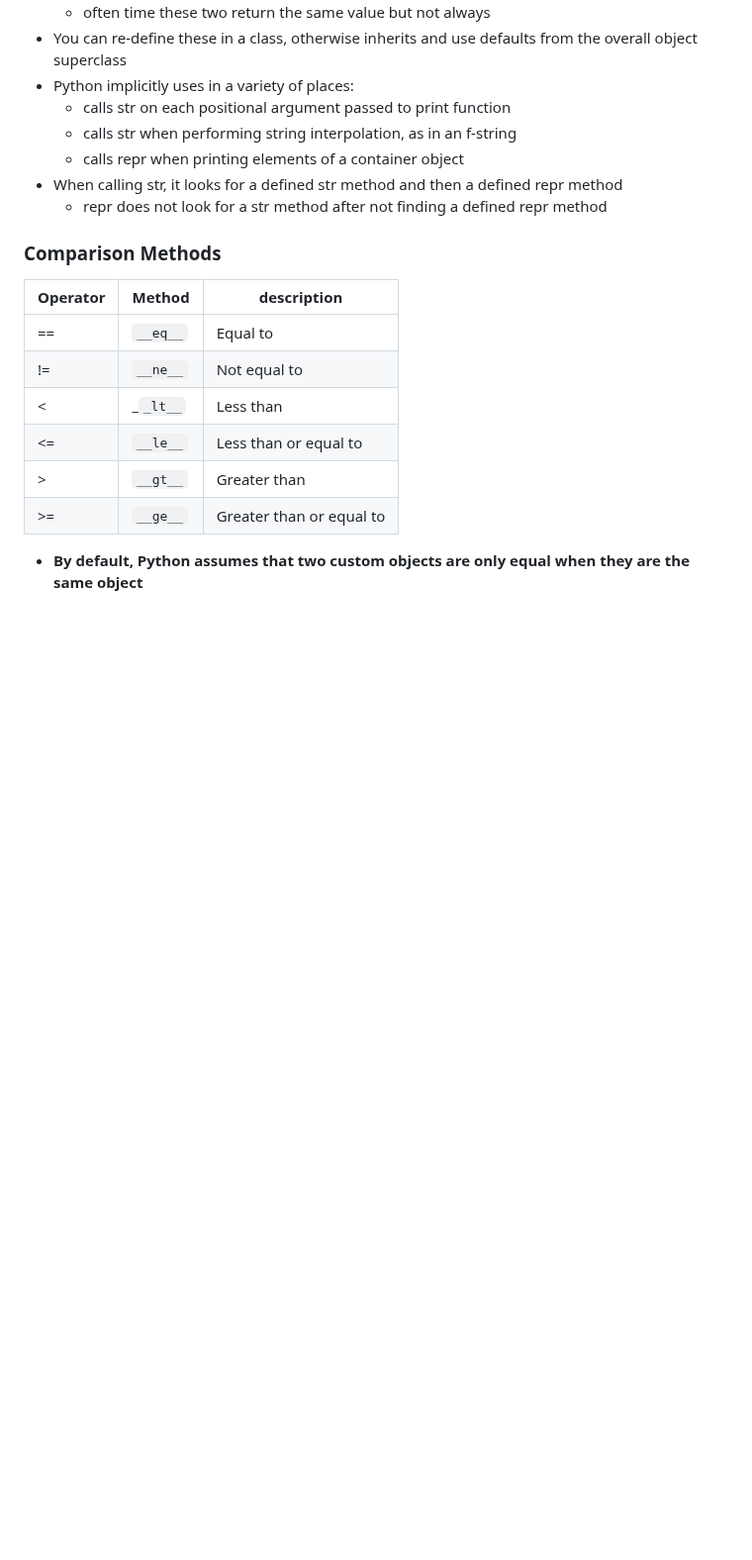
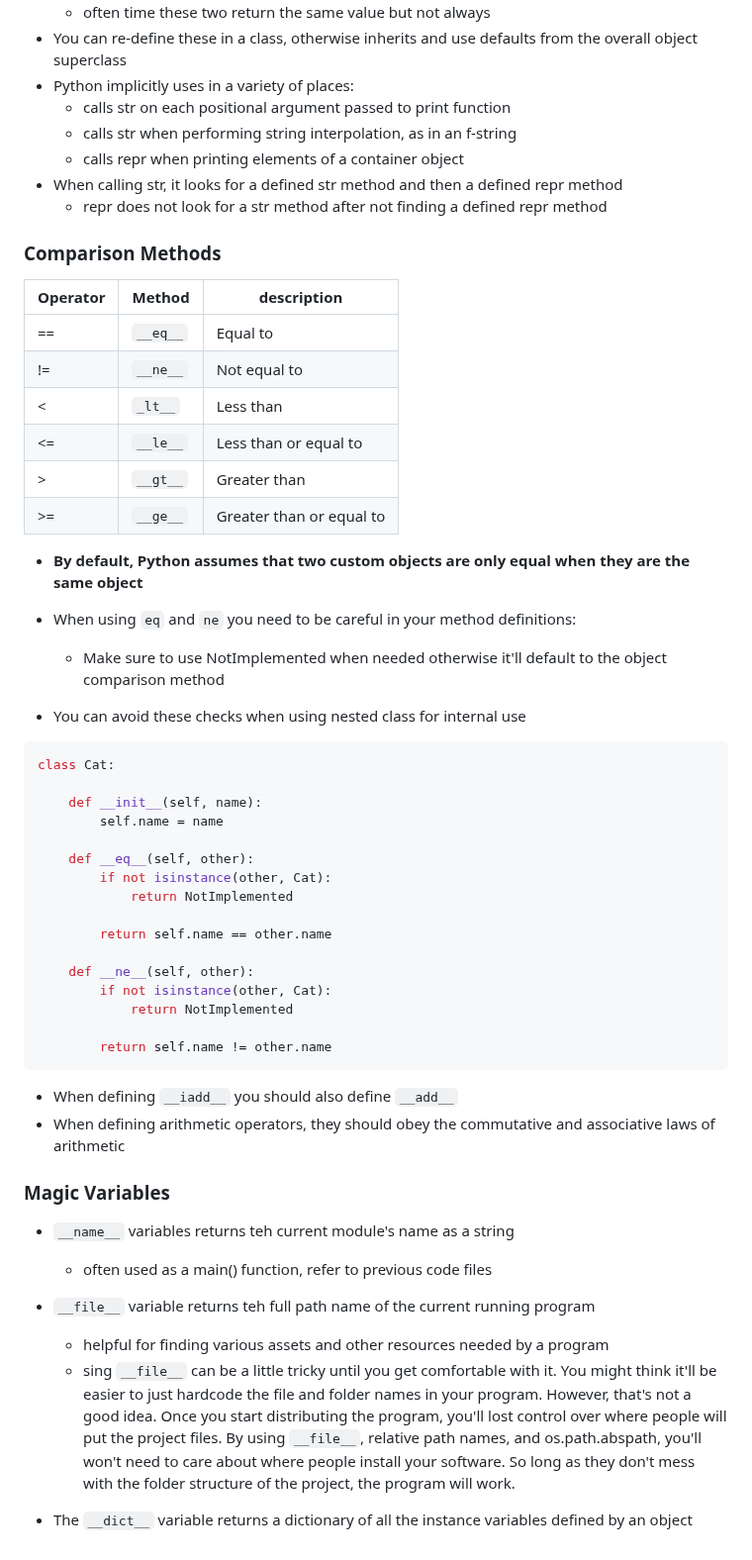
Before and after one commit to CovertRob/LS-Backend-Core, a Markdown page: py120_notes.md, the part around the change. Shown at 99% size. Drawn GitHub-style; blank space fills up the shorter version.

Commit message:
Update notes.

```diff
--- a/py120_notes.md
+++ b/py120_notes.md
@@ -312,13 +312,49 @@ print(ReallyGoodCat.counter)           # 3
 
 ### Comparison Methods
 
-|Operator	| Method	| description|
+|Operator| Method| description|
 |---------|---------|------------|
-|==|	`__eq__`|	Equal to |
-|!=	|`__ne__`| Not equal to|
-|<	|_`_lt__`	| Less than|
-|<=	|`__le__`	| Less than or equal to|
-|>	|`__gt__`	| Greater than|
-|>=	|`__ge__`	| Greater than or equal to|
+|==|`__eq__`|Equal to |
+|!=|`__ne__`| Not equal to|
+|<|`_lt__`| Less than|
+|<=|`__le__`| Less than or equal to|
+|>|`__gt__`| Greater than|
+|>=|`__ge__`| Greater than or equal to|
 
 - **By default, Python assumes that two custom objects are only equal when they are the same object**
+
+- When using `eq` and `ne` you need to be careful in your method definitions:
+  - Make sure to use NotImplemented when needed otherwise it'll default to the object comparison method
+- You can avoid these checks when using nested class for internal use
+
+~~~Python
+class Cat:
+
+    def __init__(self, name):
+        self.name = name
+
+    def __eq__(self, other):
+        if not isinstance(other, Cat):
+            return NotImplemented
+
+        return self.name == other.name
+
+    def __ne__(self, other):
+        if not isinstance(other, Cat):
+            return NotImplemented
+
+        return self.name != other.name
+~~~
+
+- When defining `__iadd__` you should also define `__add__`
+- When defining arithmetic operators, they should obey the commutative and associative laws of arithmetic
+
+### Magic Variables
+
+- `__name__` variables returns teh current module's name as a string
+  - often used as a main() function, refer to previous code files
+- `__file__` variable returns teh full path name of the current running program
+  - helpful for finding various assets and other resources needed by a program
+  - sing `__file__` can be a little tricky until you get comfortable with it. You might think it'll be easier to just hardcode the file and folder names in your program. However, that's not a good idea. Once you start distributing the program, you'll lost control over where people will put the project files. By using `__file__`, relative path names, and os.path.abspath, you'll won't need to care about where people install your software. So long as they don't mess with the folder structure of the project, the program will work.
+
+- The `__dict__` variable returns a dictionary of all the instance variables defined by an object
```
